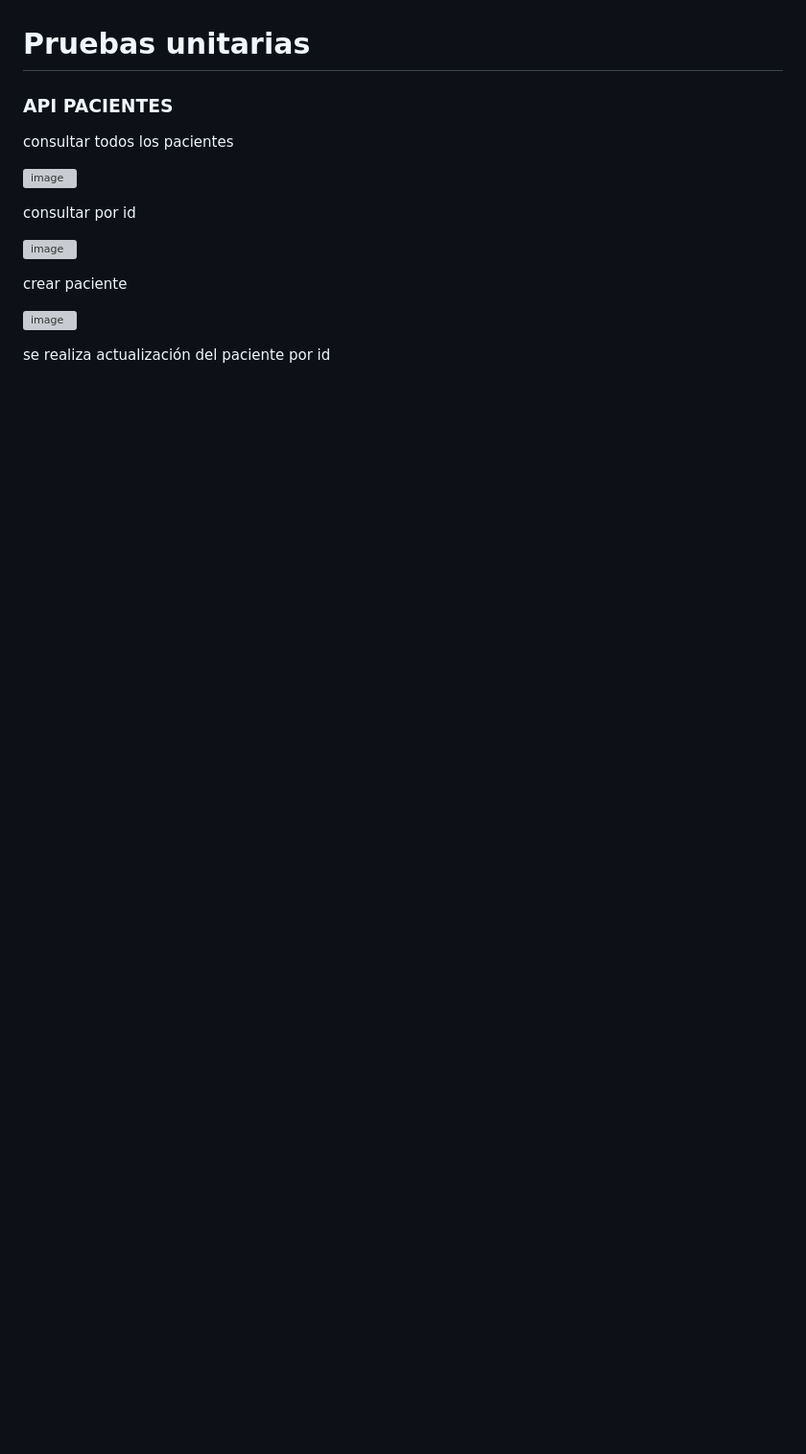
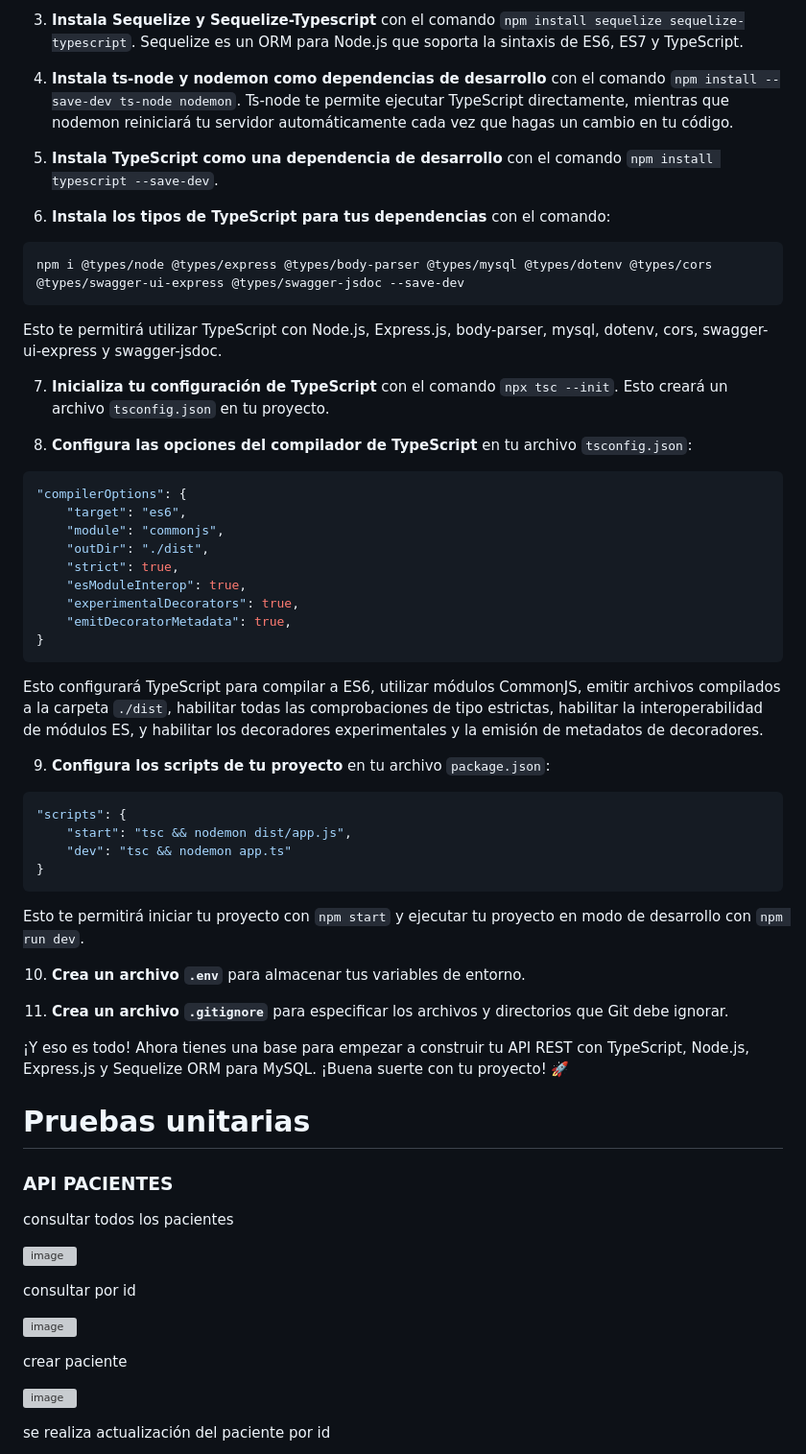
Before and after one commit to jjfique/ProyectoPacientesTs, a Markdown page: README.md, the part around the change printed below. Shown: that part at 96% size. GitHub-like rendering; blank space fills up the shorter version; grey boxes are pictures that could not be loaded.

````diff
--- a/README.md
+++ b/README.md
@@ -12,3 +83,46 @@ BOGOTÁ NOVIEMBRE DE 2023
+3. **Instala Sequelize y Sequelize-Typescript** con el comando `npm install sequelize sequelize-typescript`. Sequelize es un ORM para Node.js que soporta la sintaxis de ES6, ES7 y TypeScript.
+
+4. **Instala ts-node y nodemon como dependencias de desarrollo** con el comando `npm install --save-dev ts-node nodemon`. Ts-node te permite ejecutar TypeScript directamente, mientras que nodemon reiniciará tu servidor automáticamente cada vez que hagas un cambio en tu código.
+
+5. **Instala TypeScript como una dependencia de desarrollo** con el comando `npm install typescript --save-dev`.
+
+6. **Instala los tipos de TypeScript para tus dependencias** con el comando:
+```bash
+npm i @types/node @types/express @types/body-parser @types/mysql @types/dotenv @types/cors @types/swagger-ui-express @types/swagger-jsdoc --save-dev
+```
+Esto te permitirá utilizar TypeScript con Node.js, Express.js, body-parser, mysql, dotenv, cors, swagger-ui-express y swagger-jsdoc.
+
+7. **Inicializa tu configuración de TypeScript** con el comando `npx tsc --init`. Esto creará un archivo `tsconfig.json` en tu proyecto.
+
+8. **Configura las opciones del compilador de TypeScript** en tu archivo `tsconfig.json`:
+```json
+"compilerOptions": {
+    "target": "es6",
+    "module": "commonjs",
+    "outDir": "./dist",
+    "strict": true,
+    "esModuleInterop": true,
+    "experimentalDecorators": true,
+    "emitDecoratorMetadata": true,
+}
+```
+Esto configurará TypeScript para compilar a ES6, utilizar módulos CommonJS, emitir archivos compilados a la carpeta `./dist`, habilitar todas las comprobaciones de tipo estrictas, habilitar la interoperabilidad de módulos ES, y habilitar los decoradores experimentales y la emisión de metadatos de decoradores.
+
+9. **Configura los scripts de tu proyecto** en tu archivo `package.json`:
+```json
+"scripts": {
+    "start": "tsc && nodemon dist/app.js",
+    "dev": "tsc && nodemon app.ts"
+}
+```
+Esto te permitirá iniciar tu proyecto con `npm start` y ejecutar tu proyecto en modo de desarrollo con `npm run dev`.
+
+10. **Crea un archivo `.env`** para almacenar tus variables de entorno.
+
+11. **Crea un archivo `.gitignore`** para especificar los archivos y directorios que Git debe ignorar.
+
+¡Y eso es todo! Ahora tienes una base para empezar a construir tu API REST con TypeScript, Node.js, Express.js y Sequelize ORM para MySQL. ¡Buena suerte con tu proyecto! 🚀
+
 
 # Pruebas unitarias
 
````
Also changed, not shown: other parts of README.md (+71 -0 lines).
